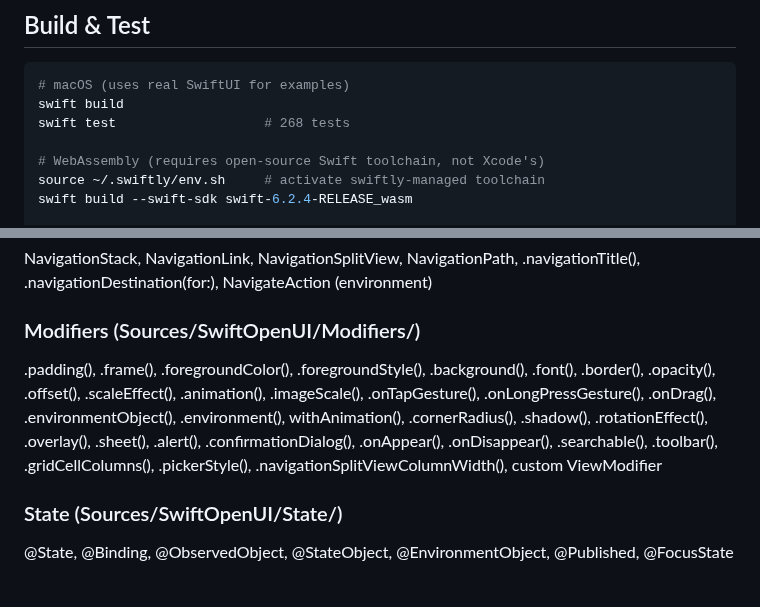
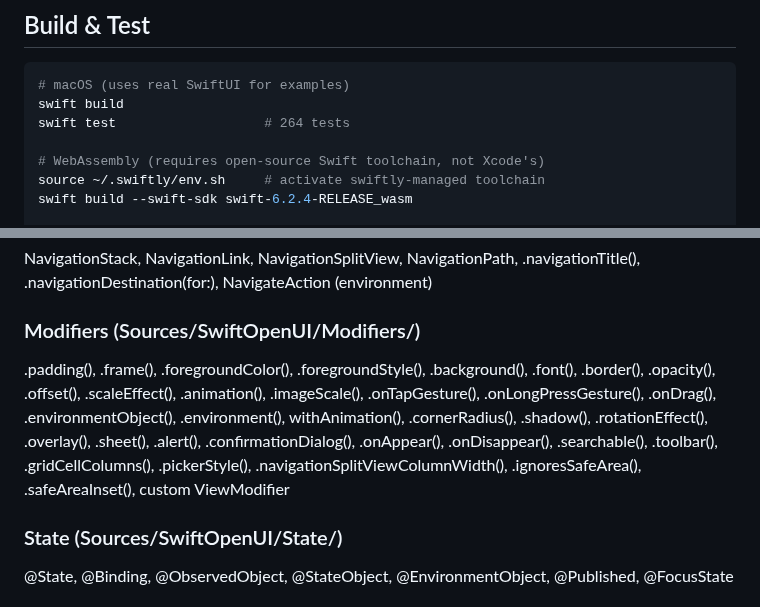
Before and after one commit to codelynx/SwiftOpenUI, a Markdown page: CLAUDE.md, 2 parts joined by grey strips. Drawn GitHub-style.

````diff
--- a/CLAUDE.md
+++ b/CLAUDE.md
@@ -26,7 +26,7 @@ Cross-platform SwiftUI framework — write SwiftUI, run anywhere.
 ```bash
 # macOS (uses real SwiftUI for examples)
 swift build
-swift test                   # 268 tests
+swift test                   # 264 tests
 
 # WebAssembly (requires open-source Swift toolchain, not Xcode's)
 source ~/.swiftly/env.sh     # activate swiftly-managed toolchain
@@ -85,7 +85,7 @@ Text, Button, TextField, SecureField, TextEditor, Toggle, Slider, Stepper, Picke
 NavigationStack, NavigationLink, NavigationSplitView, NavigationPath, .navigationTitle(), .navigationDestination(for:), NavigateAction (environment)
 
 ### Modifiers (Sources/SwiftOpenUI/Modifiers/)
-.padding(), .frame(), .foregroundColor(), .foregroundStyle(), .background(), .font(), .border(), .opacity(), .offset(), .scaleEffect(), .animation(), .imageScale(), .onTapGesture(), .onLongPressGesture(), .onDrag(), .environmentObject(), .environment(), withAnimation(), .cornerRadius(), .shadow(), .rotationEffect(), .overlay(), .sheet(), .alert(), .confirmationDialog(), .onAppear(), .onDisappear(), .searchable(), .toolbar(), .gridCellColumns(), .pickerStyle(), .navigationSplitViewColumnWidth(), custom ViewModifier
+.padding(), .frame(), .foregroundColor(), .foregroundStyle(), .background(), .font(), .border(), .opacity(), .offset(), .scaleEffect(), .animation(), .imageScale(), .onTapGesture(), .onLongPressGesture(), .onDrag(), .environmentObject(), .environment(), withAnimation(), .cornerRadius(), .shadow(), .rotationEffect(), .overlay(), .sheet(), .alert(), .confirmationDialog(), .onAppear(), .onDisappear(), .searchable(), .toolbar(), .gridCellColumns(), .pickerStyle(), .navigationSplitViewColumnWidth(), .ignoresSafeArea(), .safeAreaInset(), custom ViewModifier
 
 ### State (Sources/SwiftOpenUI/State/)
 @State, @Binding, @ObservedObject, @StateObject, @EnvironmentObject, @Published, @FocusState
````
Also changed, not shown: docs/architecture/swiftui-parity-matrix.md (+4 -2 lines), 1 other file.
